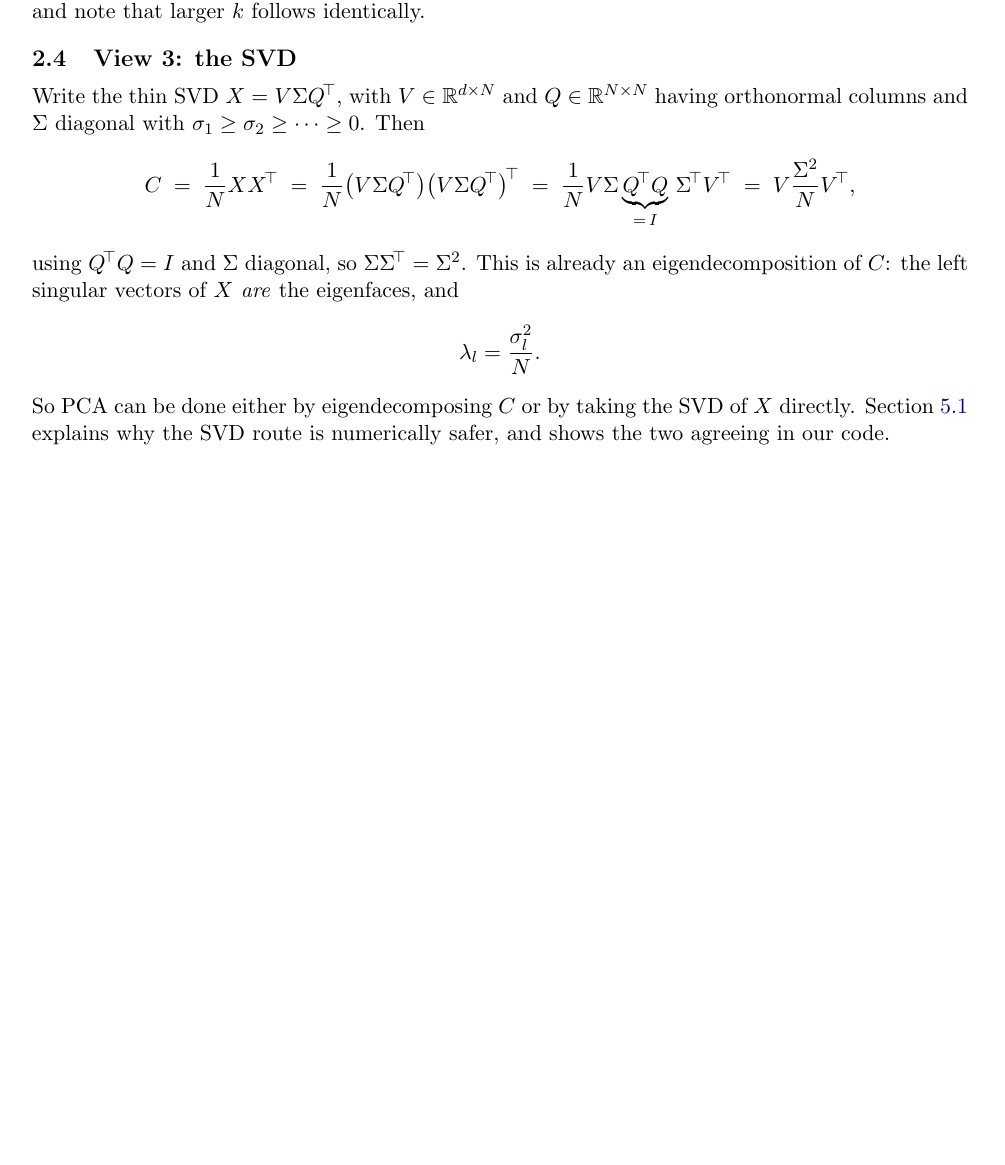
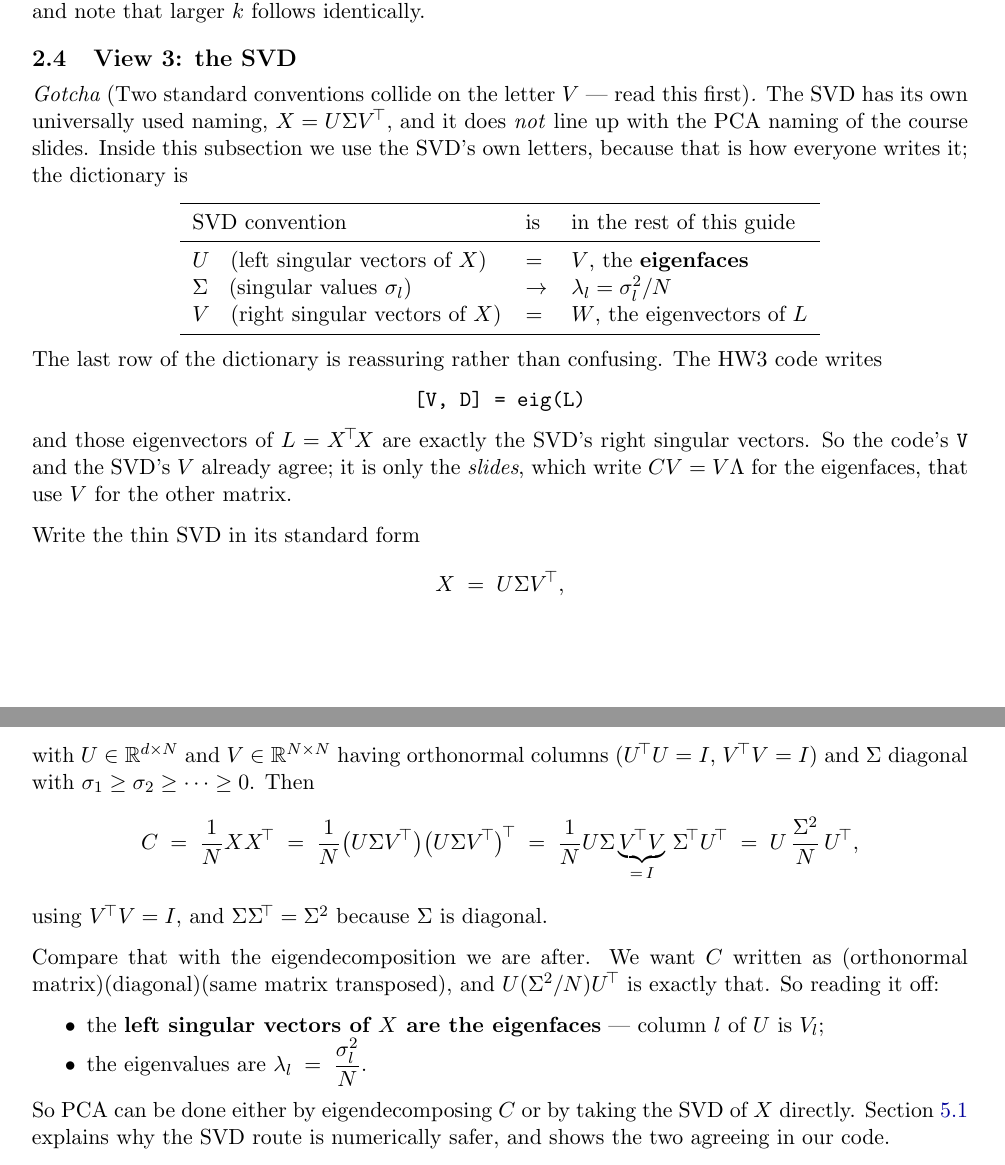
Before and after one commit to qascade/eigenfaces-vs-fisherfaces, a LaTeX paper (fisherfaces_project/study_guide.tex): part of page 7 of 37 before the commit and two parts of pages 7 and 8 of 38 after it, the two joined at a grey line, cut so that both start at the same text, the shorter picture padded with empty space. Compiled offline with pdfLaTeX.

Commit message:
Use standard SVD notation X = U Sigma V' in View 3
The SVD subsection had been written as X = V Sigma Q', choosing letters
that kept V meaning "eigenfaces" (as the course slides use it) at the
cost of inventing Q for the right singular vectors. That is not how
anyone writes the SVD, and it made the subsection hard to read.

Now written in the standard form X = U Sigma V', with an explicit
dictionary at the top of the subsection:

    U  (left singular vectors of X)   =  V, the eigenfaces
    Sigma (singular values sigma_l)   -> lambda_l = sigma_l^2 / N
    V  (right singular vectors of X)  =  W, the eigenvectors of L

The clash is real and unavoidable: the SVD convention and the PCA
convention of the slides both claim the letter V. Rather than hide it,
the subsection states it up front and confines the SVD letters to itself.

Worth noting the last row is not a clash at all: HW3's own code writes
[V, D] = eig(L), and the eigenvectors of L = X'X *are* the SVD's right
singular vectors, so the code and the SVD already agree. Only the slides,
which write CV = V*Lambda for the eigenfaces, use V for the other matrix.

The derivation itself is now readable end to end:
C = (1/N) XX' = (1/N)(U S V')(U S V')' = U (Sigma^2/N) U', using V'V = I,
with the cancelling factor marked under a brace, followed by reading off
the two conclusions (left singular vectors are the eigenfaces;
lambda_l = sigma_l^2/N) as separate bullets.

No code or numerical results touched. Guide: 38 pages, 0 overfull boxes,
0 undefined references; page re-read after compiling.

```diff
--- a/fisherfaces_project/study_guide.tex
+++ b/fisherfaces_project/study_guide.tex
@@ -320,20 +320,56 @@ follows identically.
 
 \subsection{View 3: the SVD}
 
-Write the thin SVD $X = V\Sigma Q^{\!\top}$, with $V\in\R^{d\times N}$ and
-$Q\in\R^{N\times N}$ having orthonormal columns and $\Sigma$ diagonal with
+\begin{gotcha}[Two standard conventions collide on the letter $V$ --- read this first]
+The SVD has its own universally used naming, $X = U\Sigma V^{\!\top}$, and it does
+\emph{not} line up with the PCA naming of the course slides. Inside this
+subsection we use the SVD's own letters, because that is how everyone writes it;
+the dictionary is
+\begin{center}
+\begin{tabular}{lll}
+\toprule
+SVD convention & is & in the rest of this guide \\
+\midrule
+$U$ \; (left singular vectors of $X$)  & $=$ & $V$, the \textbf{eigenfaces} \\
+$\Sigma$ \; (singular values $\sigma_l$) & $\to$ & $\lambda_l = \sigma_l^2/N$ \\
+$V$ \; (right singular vectors of $X$) & $=$ & $W$, the eigenvectors of $L$ \\
+\bottomrule
+\end{tabular}
+\end{center}
+The last row of the dictionary is reassuring rather than confusing. The HW3 code
+writes
+\begin{center}\texttt{[V, D] = eig(L)}\end{center}
+and those eigenvectors of $L=X^{\!\top}\!X$ are exactly the SVD's right singular
+vectors. So the code's \texttt{V} and the SVD's
+$V$ already agree; it is only the \emph{slides}, which write $CV=V\Lambda$ for the
+eigenfaces, that use $V$ for the other matrix.
+\end{gotcha}
+
+Write the thin SVD in its standard form
+\[
+  X \;=\; U\Sigma V^{\!\top},
+\]
+with $U\in\R^{d\times N}$ and $V\in\R^{N\times N}$ having orthonormal columns
+($U^{\!\top}U = I$, $V^{\!\top}V=I$) and $\Sigma$ diagonal with
 $\sigma_1\ge\sigma_2\ge\cdots\ge 0$. Then
 \[
   C \;=\; \frac1N XX^{\!\top}
-    \;=\; \frac1N \bigl(V\Sigma Q^{\!\top}\bigr)\bigl(V\Sigma Q^{\!\top}\bigr)^{\!\top}
-    \;=\; \frac1N V\Sigma \underbrace{Q^{\!\top}Q}_{=\,I}\,\Sigma^{\!\top} V^{\!\top}
-    \;=\; V\frac{\Sigma^2}{N}V^{\!\top},
-\]
-using $Q^{\!\top}Q=I$ and $\Sigma$ diagonal, so $\Sigma\Sigma^{\!\top}=\Sigma^2$. This is already an eigendecomposition of $C$: the left
-singular vectors of $X$ \emph{are} the eigenfaces, and
-\[
-  \lambda_l = \frac{\sigma_l^2}{N}.
-\]
+    \;=\; \frac1N \bigl(U\Sigma V^{\!\top}\bigr)\bigl(U\Sigma V^{\!\top}\bigr)^{\!\top}
+    \;=\; \frac1N U\Sigma \underbrace{V^{\!\top}V}_{=\,I}\,\Sigma^{\!\top} U^{\!\top}
+    \;=\; U\,\frac{\Sigma^2}{N}\,U^{\!\top},
+\]
+using $V^{\!\top}V=I$, and $\Sigma\Sigma^{\!\top}=\Sigma^2$ because $\Sigma$ is
+diagonal.
+
+Compare that with the eigendecomposition we are after. We want $C$ written as
+(orthonormal matrix)(diagonal)(same matrix transposed), and
+$U(\Sigma^2/N)U^{\!\top}$ is exactly that. So reading it off:
+\begin{itemize}[nosep]
+\item the \textbf{left singular vectors of $X$ are the eigenfaces} --- column $l$
+      of $U$ is $V_l$;
+\item the eigenvalues are $\displaystyle \lambda_l \;=\; \frac{\sigma_l^2}{N}$.
+\end{itemize}
+
 So PCA can be done either by eigendecomposing $C$ or by taking the SVD of $X$
 directly. Section~\ref{sec:eigvssvd} explains why the SVD route is numerically
 safer, and shows the two agreeing in our code.
```
Also changed, not shown: fisherfaces_project/study_guide.pdf.
